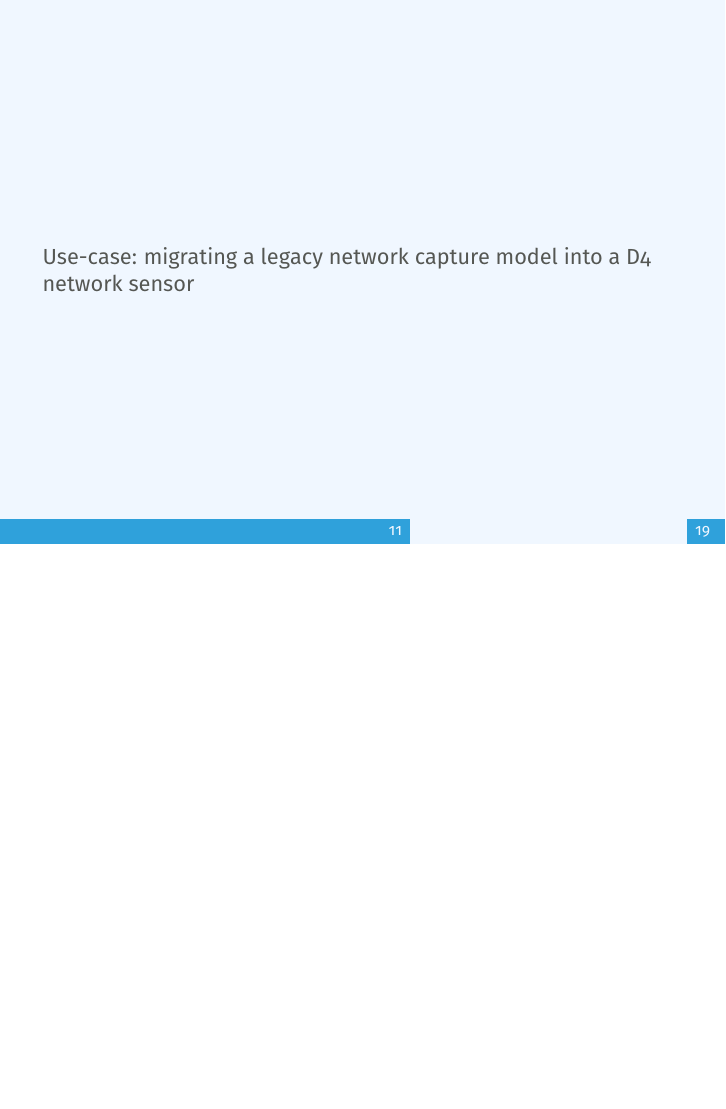
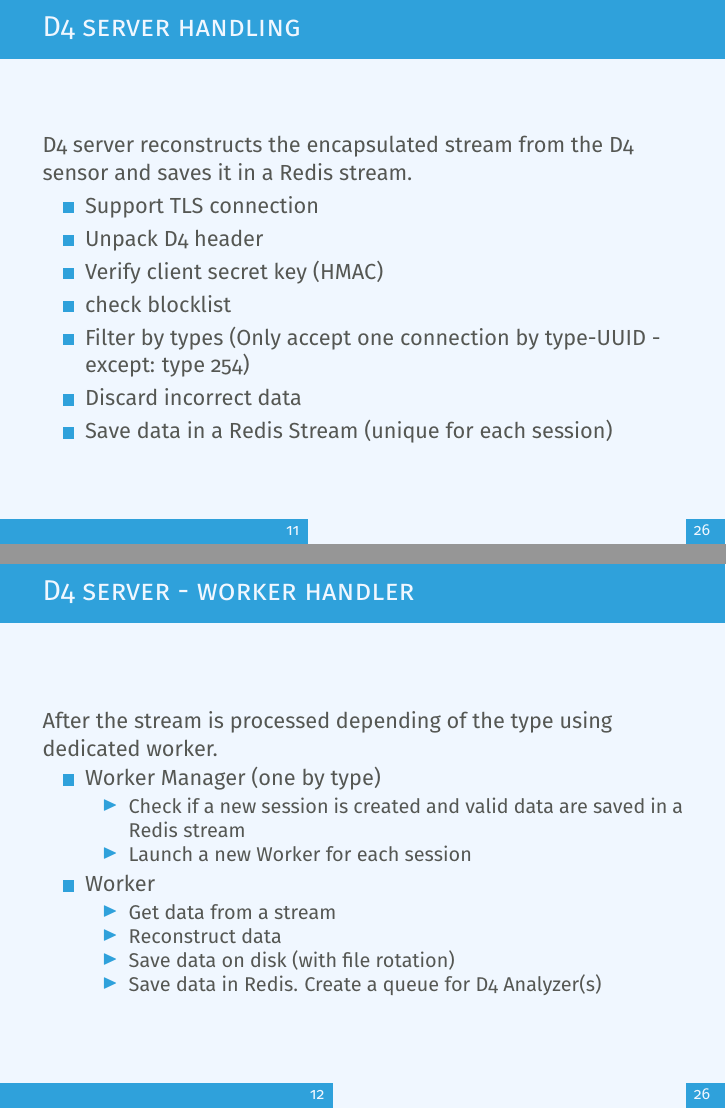
Before and after one commit to D4-project/architecture, LaTeX slides (docs/workshop/0-introduction/d4-introduction.tex): page 12 of 20 before the commit and pages 12 and 13 of 27 after it, the two joined at a grey line, the shorter picture padded with empty space. Compiled offline with pdfLaTeX.

Commit message:
chg: [doc] server description added

```diff
--- a/docs/workshop/0-introduction/d4-introduction.tex
+++ b/docs/workshop/0-introduction/d4-introduction.tex
@@ -137,3 +137,37 @@
    \end{itemize}
 \end{frame}
 
+\begin{frame}
+\frametitle{D4 server handling}
+
+D4 server reconstructs the encapsulated stream from the D4 sensor and saves it in a Redis stream.
+
+\begin{itemize}
+\item Support TLS connection
+\item Unpack D4 header
+\item Verify client secret key (HMAC)
+\item check blocklist
+\item Filter by types (Only accept one connection by type-UUID - except: type 254)
+\item Discard incorrect data
+\item Save data in a Redis Stream (unique for each session)
+\end{itemize}
+\end{frame}
+
+\begin{frame}
+        \frametitle{D4 server - worker handler}
+After the stream is processed depending of the type using dedicated worker.
+        \begin{itemize}
+        \item Worker Manager (one by type)
+                \begin{itemize}
+                \item Check if a new session is created and valid data are saved in a Redis stream
+                \item Launch a new Worker for each session
+                \end{itemize}
+        \item Worker
+                \begin{itemize}
+                 \item Get data from a stream
+    		     \item Reconstruct data
+                 \item Save data on disk (with file rotation)
+                 \item Save data in Redis. Create a queue for D4 Analyzer(s)
+                \end{itemize}
+        \end{itemize}
+\end{frame}
```
Also changed, not shown: docs/workshop/0-introduction/d4-1.png (added), docs/workshop/0-introduction/d4-2.png (added), docs/workshop/0-introduction/d4-3.png (added), docs/workshop/0-introduction/d4-4.png (added), docs/workshop/0-introduction/d4-introduction.pdf, docs/workshop/0-introduction/d4-introduction.tex (38 more changed lines), 4 other files.
